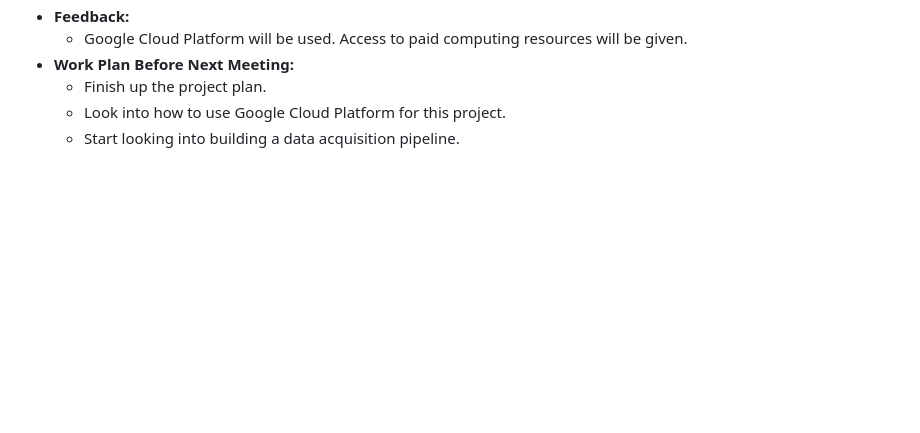
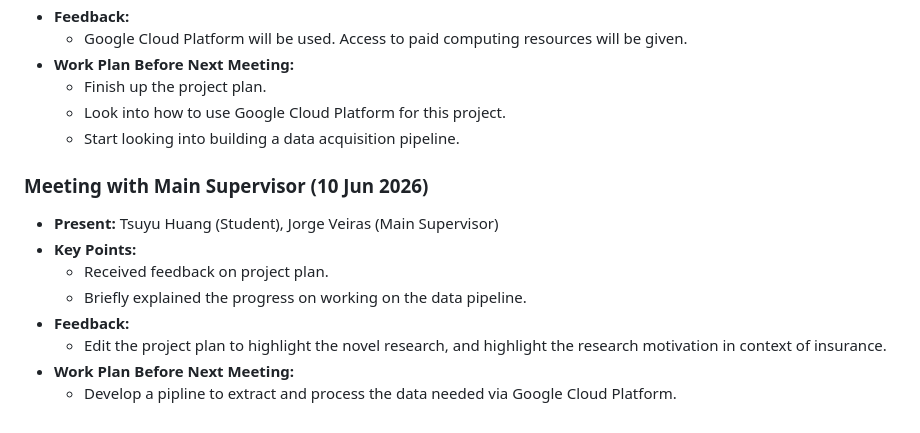
Before and after one commit to ada-th25/irp-th25-azure, a Markdown page: logbook/logbook.md, the part around the change. Rendered like a GitHub page; blank space fills up the shorter version.

Commit message:
CHORE: Add project plan feedback points

```diff
--- a/logbook/logbook.md
+++ b/logbook/logbook.md
@@ -62,3 +62,13 @@
     - Finish up the project plan.
     - Look into how to use Google Cloud Platform for this project.
     - Start looking into building a data acquisition pipeline.
+
+### Meeting with Main Supervisor (10 Jun 2026)
+- **Present:** Tsuyu Huang (Student), Jorge Veiras (Main Supervisor)
+- **Key Points:**
+    - Received feedback on project plan.
+    - Briefly explained the progress on working on the data pipeline.
+- **Feedback:**
+    - Edit the project plan to highlight the novel research, and highlight the research motivation in context of insurance.
+- **Work Plan Before Next Meeting:**
+    - Develop a pipline to extract and process the data needed via Google Cloud Platform.
```
